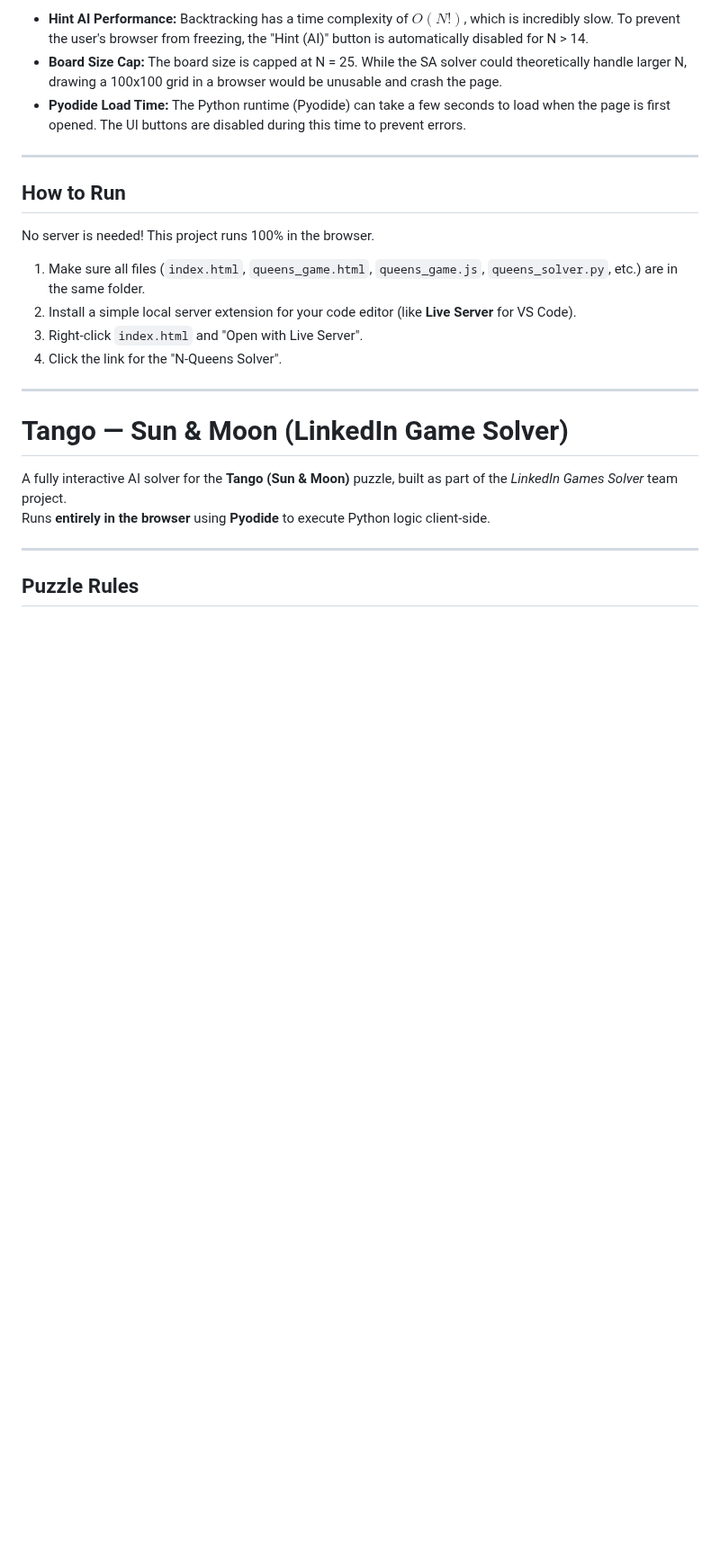
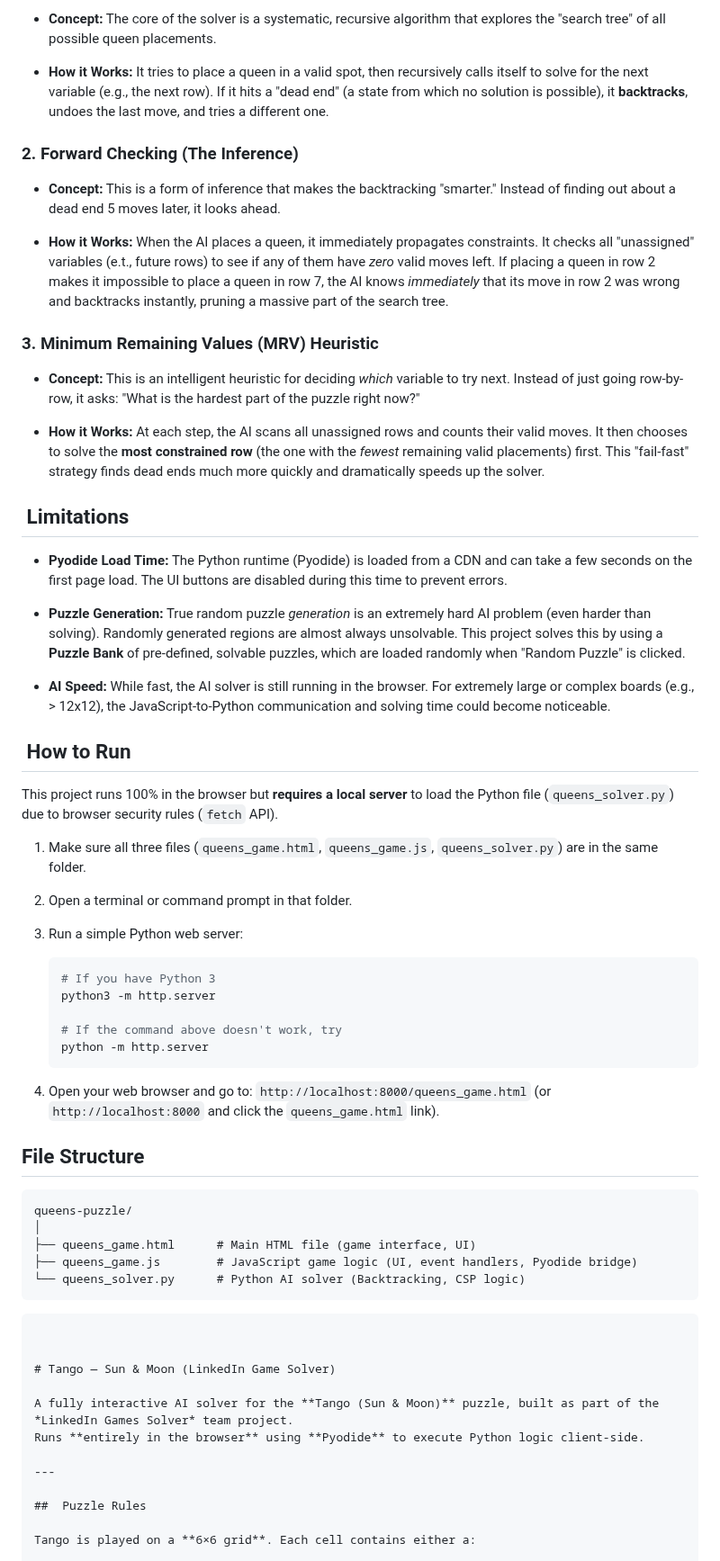
Before and after one commit to Anamikarajesh/LinkedIn-Games-Solver, a Markdown page: README.md, the part around one of its changes. Shown at 90% size. Drawn GitHub-style; blank space fills up the shorter version.

`````diff
--- a/README.md
+++ b/README.md
@@ -128,20 +110,59 @@ This project uses two different families of AI algorithms to showcase different
 
-* **Hint AI Performance:** Backtracking has a time complexity of $O(N!)$, which is incredibly slow. To prevent the user's browser from freezing, the "Hint (AI)" button is automatically disabled for N > 14.
-* **Board Size Cap:** The board size is capped at N = 25. While the SA solver could theoretically handle larger N, drawing a 100x100 grid in a browser would be unusable and crash the page.
-* **Pyodide Load Time:** The Python runtime (Pyodide) can take a few seconds to load when the page is first opened. The UI buttons are disabled during this time to prevent errors.
+* **Concept:** The core of the solver is a systematic, recursive algorithm that explores the "search tree" of all possible queen placements.
 
----
+* **How it Works:** It tries to place a queen in a valid spot, then recursively calls itself to solve for the next variable (e.g., the next row). If it hits a "dead end" (a state from which no solution is possible), it **backtracks**, undoes the last move, and tries a different one.
 
-##  How to Run
+### 2. Forward Checking (The Inference)
 
-No server is needed! This project runs 100% in the browser.
+* **Concept:** This is a form of inference that makes the backtracking "smarter." Instead of finding out about a dead end 5 moves later, it looks ahead.
 
-1.  Make sure all files (`index.html`, `queens_game.html`, `queens_game.js`, `queens_solver.py`, etc.) are in the same folder.
-2.  Install a simple local server extension for your code editor (like **Live Server** for VS Code).
-3.  Right-click `index.html` and "Open with Live Server".
-4.  Click the link for the "N-Queens Solver".
+* **How it Works:** When the AI places a queen, it immediately propagates constraints. It checks all "unassigned" variables (e.t., future rows) to see if any of them have *zero* valid moves left. If placing a queen in row 2 makes it impossible to place a queen in row 7, the AI knows *immediately* that its move in row 2 was wrong and backtracks instantly, pruning a massive part of the search tree.
 
----
+### 3. Minimum Remaining Values (MRV) Heuristic
+
+* **Concept:** This is an intelligent heuristic for deciding *which* variable to try next. Instead of just going row-by-row, it asks: "What is the hardest part of the puzzle right now?"
+
+* **How it Works:** At each step, the AI scans all unassigned rows and counts their valid moves. It then chooses to solve the **most constrained row** (the one with the *fewest* remaining valid placements) first. This "fail-fast" strategy finds dead ends much more quickly and dramatically speeds up the solver.
+
+##  Limitations
+
+* **Pyodide Load Time:** The Python runtime (Pyodide) is loaded from a CDN and can take a few seconds on the first page load. The UI buttons are disabled during this time to prevent errors.
+
+* **Puzzle Generation:** True random puzzle *generation* is an extremely hard AI problem (even harder than solving). Randomly generated regions are almost always unsolvable. This project solves this by using a **Puzzle Bank** of pre-defined, solvable puzzles, which are loaded randomly when "Random Puzzle" is clicked.
+
+* **AI Speed:** While fast, the AI solver is still running in the browser. For extremely large or complex boards (e.g., > 12x12), the JavaScript-to-Python communication and solving time could become noticeable.
+
+##  How to Run
+
+This project runs 100% in the browser but **requires a local server** to load the Python file (`queens_solver.py`) due to browser security rules (`fetch` API).
+
+1. Make sure all three files (`queens_game.html`, `queens_game.js`, `queens_solver.py`) are in the same folder.
+
+2. Open a terminal or command prompt in that folder.
+
+3. Run a simple Python web server:
+
+   ```bash
+   # If you have Python 3
+   python3 -m http.server
+
+   # If the command above doesn't work, try
+   python -m http.server
+   ```
+
+4. Open your web browser and go to: `http://localhost:8000/queens_game.html` (or `http://localhost:8000` and click the `queens_game.html` link).
+
+## File Structure
+
+```
+queens-puzzle/
+│
+├── queens_game.html      # Main HTML file (game interface, UI)
+├── queens_game.js        # JavaScript game logic (UI, event handlers, Pyodide bridge)
+└── queens_solver.py      # Python AI solver (Backtracking, CSP logic)
+```
+````
+
 
 # Tango — Sun & Moon (LinkedIn Game Solver)
 
`````
Also changed, not shown: other parts of README.md (+30 -48 lines).
